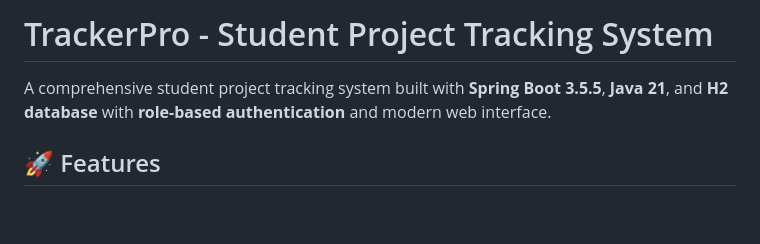
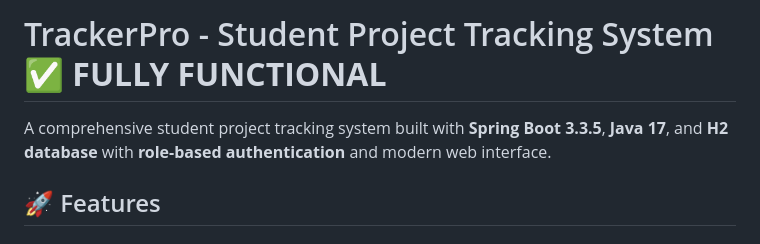
Before and after one commit to sathiyan-sk/Pro-1, a Markdown page: README.md, the part around the change. Drawn GitHub-style; blank space fills up the shorter version.

Commit message:
auto-commit for 54d35f5b-28dc-4549-8f7c-71ec3e0a367f

```diff
--- a/README.md
+++ b/README.md
@@ -1,6 +1,6 @@
-# TrackerPro - Student Project Tracking System
+# TrackerPro - Student Project Tracking System ✅ **FULLY FUNCTIONAL**
 
-A comprehensive student project tracking system built with **Spring Boot 3.5.5**, **Java 21**, and **H2 database** with **role-based authentication** and modern web interface.
+A comprehensive student project tracking system built with **Spring Boot 3.3.5**, **Java 17**, and **H2 database** with **role-based authentication** and modern web interface.
 
 ## 🚀 Features
 
```
